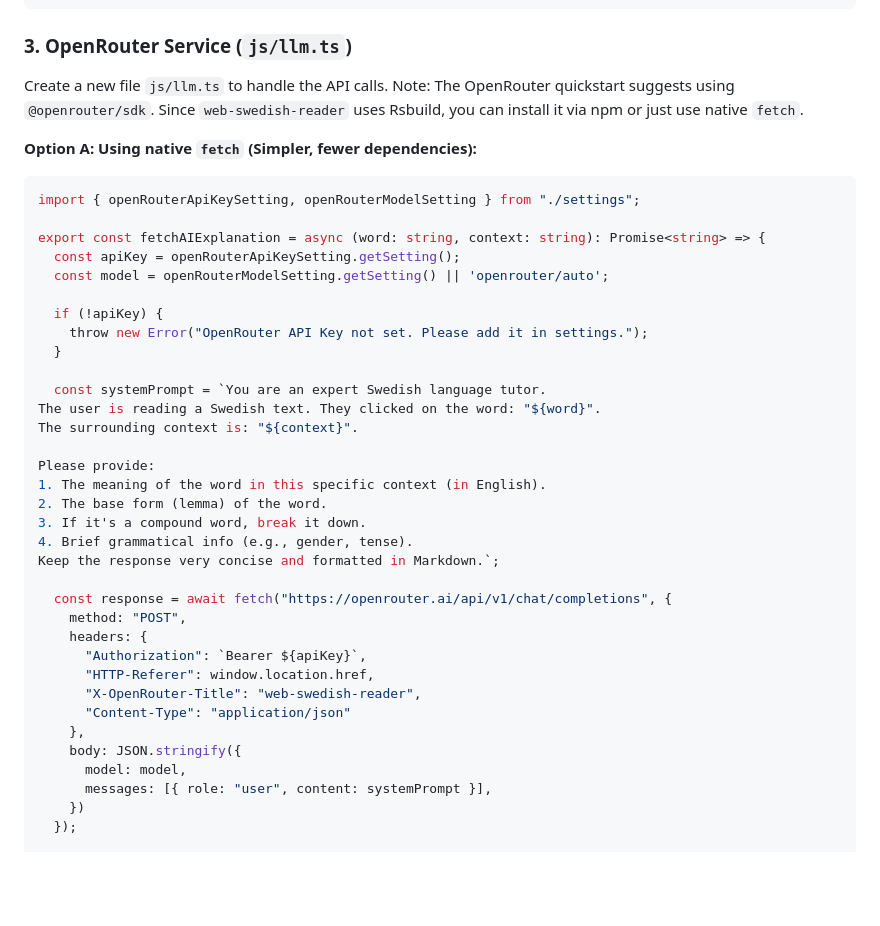
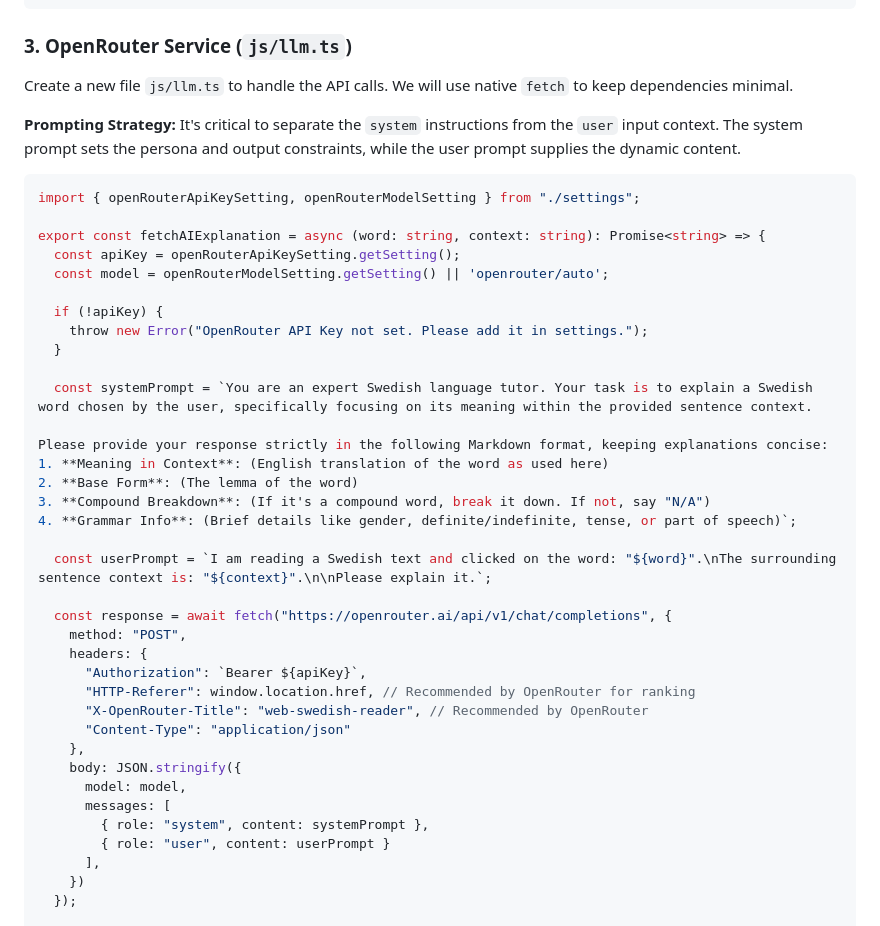
Before and after one commit to arthow4n/web-swedish-reader, a Markdown page: openrouter-llm-integration.md, the part around one of its changes. Rendered like a GitHub page; blank space fills up the shorter version.

````diff
--- a/openrouter-llm-integration.md
+++ b/openrouter-llm-integration.md
@@ -97,9 +97,9 @@ export const getContextForElement = (element: HTMLElement): string => {
 
 ### 3. OpenRouter Service (`js/llm.ts`)
 
-Create a new file `js/llm.ts` to handle the API calls. Note: The OpenRouter quickstart suggests using `@openrouter/sdk`. Since `web-swedish-reader` uses Rsbuild, you can install it via npm or just use native `fetch`.
+Create a new file `js/llm.ts` to handle the API calls. We will use native `fetch` to keep dependencies minimal.
 
-**Option A: Using native `fetch` (Simpler, fewer dependencies):**
+**Prompting Strategy:** It's critical to separate the `system` instructions from the `user` input context. The system prompt sets the persona and output constraints, while the user prompt supplies the dynamic content.
 
 ```typescript
 import { openRouterApiKeySetting, openRouterModelSetting } from "./settings";
@@ -112,28 +112,30 @@ export const fetchAIExplanation = async (word: string, context: string): Promise
     throw new Error("OpenRouter API Key not set. Please add it in settings.");
   }
 
-  const systemPrompt = `You are an expert Swedish language tutor.
-The user is reading a Swedish text. They clicked on the word: "${word}".
-The surrounding context is: "${context}".
+  const systemPrompt = `You are an expert Swedish language tutor. Your task is to explain a Swedish word chosen by the user, specifically focusing on its meaning within the provided sentence context.
 
-Please provide:
-1. The meaning of the word in this specific context (in English).
-2. The base form (lemma) of the word.
-3. If it's a compound word, break it down.
-4. Brief grammatical info (e.g., gender, tense).
-Keep the response very concise and formatted in Markdown.`;
+Please provide your response strictly in the following Markdown format, keeping explanations concise:
+1. **Meaning in Context**: (English translation of the word as used here)
+2. **Base Form**: (The lemma of the word)
+3. **Compound Breakdown**: (If it's a compound word, break it down. If not, say "N/A")
+4. **Grammar Info**: (Brief details like gender, definite/indefinite, tense, or part of speech)`;
+
+  const userPrompt = `I am reading a Swedish text and clicked on the word: "${word}".\nThe surrounding sentence context is: "${context}".\n\nPlease explain it.`;
 
   const response = await fetch("https://openrouter.ai/api/v1/chat/completions", {
     method: "POST",
     headers: {
       "Authorization": `Bearer ${apiKey}`,
-      "HTTP-Referer": window.location.href,
-      "X-OpenRouter-Title": "web-swedish-reader",
+      "HTTP-Referer": window.location.href, // Recommended by OpenRouter for ranking
+      "X-OpenRouter-Title": "web-swedish-reader", // Recommended by OpenRouter
       "Content-Type": "application/json"
     },
     body: JSON.stringify({
       model: model,
-      messages: [{ role: "user", content: systemPrompt }],
+      messages: [
+        { role: "system", content: systemPrompt },
+        { role: "user", content: userPrompt }
+      ],
     })
   });
 
````
Also changed, not shown: other parts of openrouter-llm-integration.md (+49 -3 lines).
